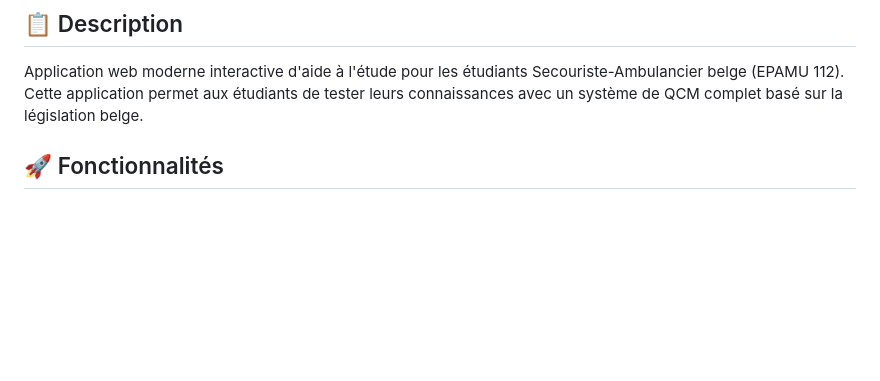
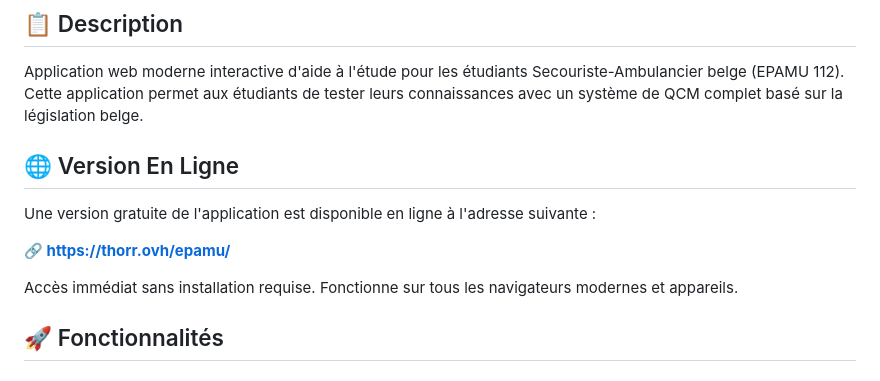
Before and after one commit to Thorrdu/epamu, a Markdown page: README.md, the part around the change. Drawn GitHub-style; blank space fills up the shorter version.

Commit message:
Ajout d'une mention sur la version en ligne

```diff
--- a/README.md
+++ b/README.md
@@ -3,6 +3,14 @@
 ## 📋 Description
 
 Application web moderne interactive d'aide à l'étude pour les étudiants Secouriste-Ambulancier belge (EPAMU 112). Cette application permet aux étudiants de tester leurs connaissances avec un système de QCM complet basé sur la législation belge.
+
+## 🌐 Version En Ligne
+
+Une version gratuite de l'application est disponible en ligne à l'adresse suivante :
+
+**🔗 [https://thorr.ovh/epamu/](https://thorr.ovh/epamu/)**
+
+Accès immédiat sans installation requise. Fonctionne sur tous les navigateurs modernes et appareils.
 
 ## 🚀 Fonctionnalités
 
```
